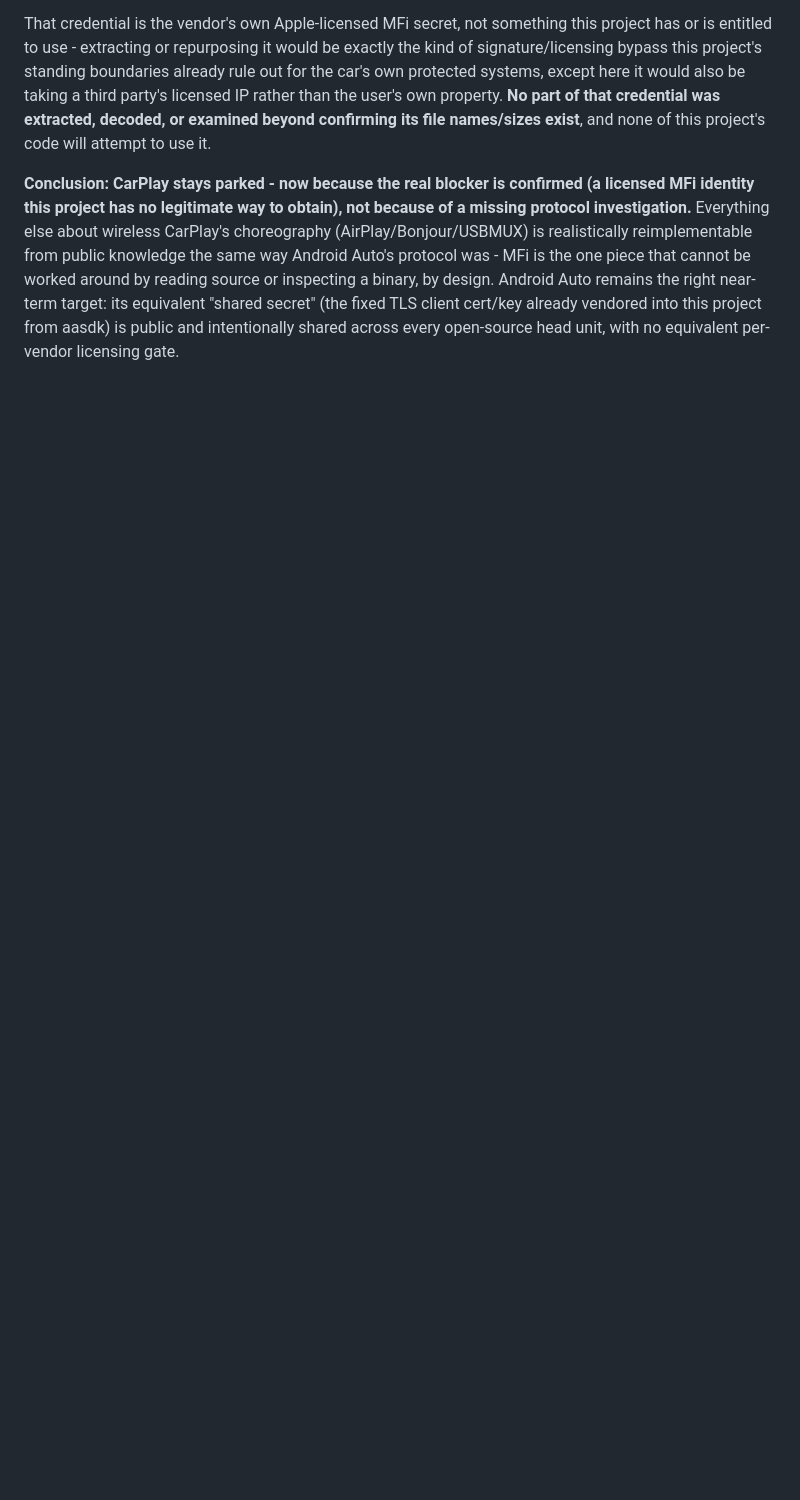
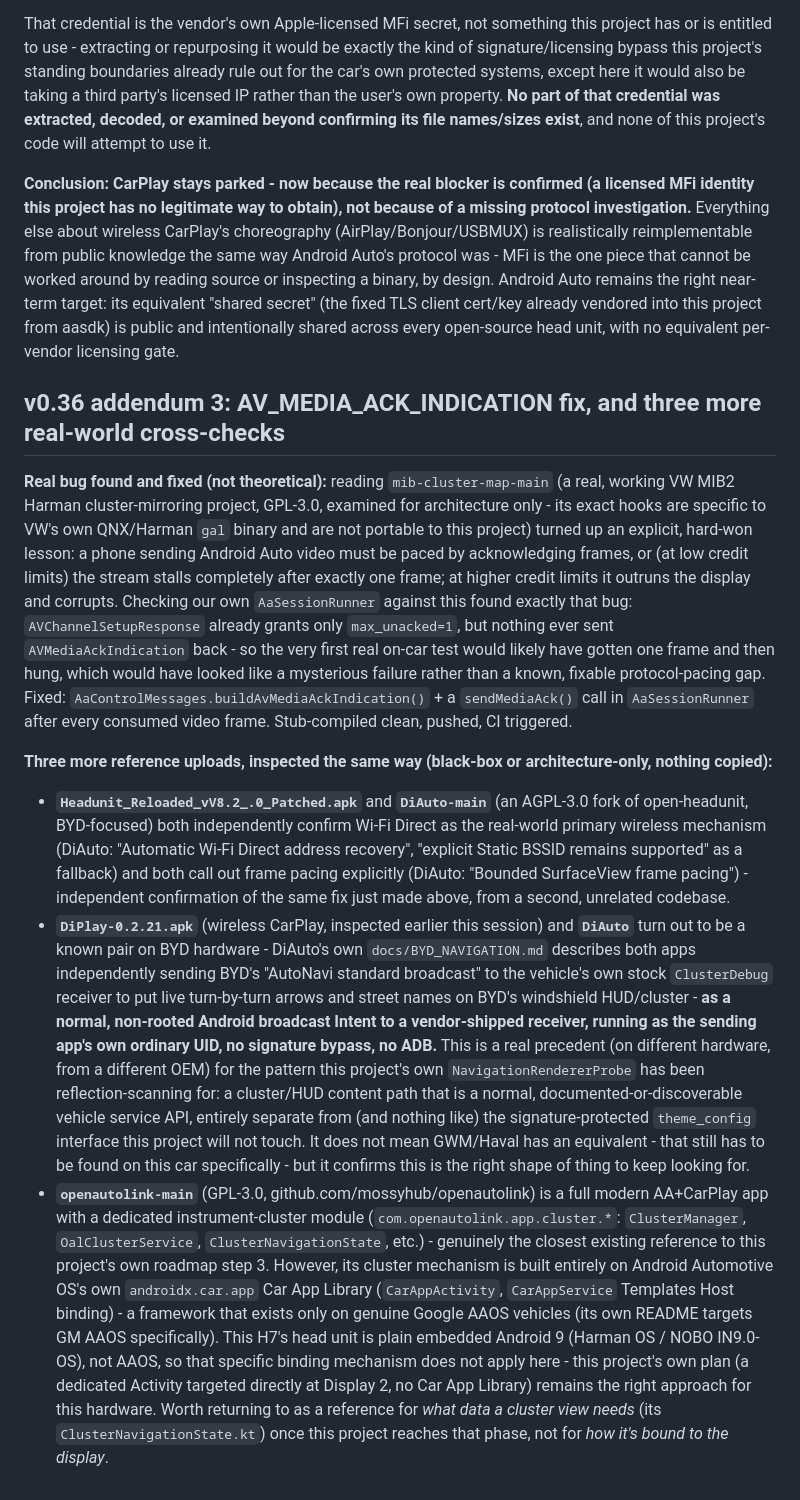
Before and after one commit to jollyboy95/Cluster-test-new, a Markdown page: docs/H7_DISPLAY_ARCHITECTURE.md, the part around the change. GitHub-like rendering; blank space fills up the shorter version.

Commit message:
docs: cross-check three more reference projects against the ack fix and roadmap
Headunit Reloaded and DiAuto (BYD, AGPL-3.0 fork of open-headunit) both
independently confirm Wi-Fi Direct as the real-world primary wireless
mechanism and both call out frame pacing explicitly, cross-confirming the
AVMediaAckIndication fix just made. DiAuto's own BYD_NAVIGATION.md describes
a real precedent on different hardware for a normal, non-rooted cluster/HUD
broadcast API (BYD's AutoNavi broadcast to a stock ClusterDebug receiver) -
the right shape of thing to keep looking for on this car, distinct from the
signature-protected theme_config interface. openautolink-main has a real
instrument-cluster module but it's built on Android Automotive OS's own Car
App Library, which doesn't exist on this non-AAOS head unit - useful later
for what data a cluster view needs, not for how it binds to the display.

Co-Authored-By: Claude Sonnet 5 <noreply@anthropic.com>
Claude-Session: https://claude.ai/code/session_012goTssJ2UMyEotdAzf9oFx

```diff
--- a/docs/H7_DISPLAY_ARCHITECTURE.md
+++ b/docs/H7_DISPLAY_ARCHITECTURE.md
@@ -1027,3 +1027,51 @@ is the one piece that cannot be worked around by reading source or inspecting a
 Android Auto remains the right near-term target: its equivalent "shared secret" (the fixed TLS
 client cert/key already vendored into this project from aasdk) is public and intentionally shared
 across every open-source head unit, with no equivalent per-vendor licensing gate.
+
+## v0.36 addendum 3: AV_MEDIA_ACK_INDICATION fix, and three more real-world cross-checks
+
+**Real bug found and fixed (not theoretical):** reading `mib-cluster-map-main` (a real, working
+VW MIB2 Harman cluster-mirroring project, GPL-3.0, examined for architecture only - its exact
+hooks are specific to VW's own QNX/Harman `gal` binary and are not portable to this project) turned
+up an explicit, hard-won lesson: a phone sending Android Auto video must be paced by acknowledging
+frames, or (at low credit limits) the stream stalls completely after exactly one frame; at higher
+credit limits it outruns the display and corrupts. Checking our own `AaSessionRunner` against this
+found exactly that bug: `AVChannelSetupResponse` already grants only `max_unacked=1`, but nothing
+ever sent `AVMediaAckIndication` back - so the very first real on-car test would likely have gotten
+one frame and then hung, which would have looked like a mysterious failure rather than a known,
+fixable protocol-pacing gap. Fixed: `AaControlMessages.buildAvMediaAckIndication()` + a
+`sendMediaAck()` call in `AaSessionRunner` after every consumed video frame. Stub-compiled clean,
+pushed, CI triggered.
+
+**Three more reference uploads, inspected the same way (black-box or architecture-only, nothing
+copied):**
+- **`Headunit_Reloaded_vV8.2_.0_Patched.apk`** and **`DiAuto-main`** (an AGPL-3.0 fork of
+  open-headunit, BYD-focused) both independently confirm Wi-Fi Direct as the real-world primary
+  wireless mechanism (DiAuto: "Automatic Wi-Fi Direct address recovery", "explicit Static BSSID
+  remains supported" as a fallback) and both call out frame pacing explicitly (DiAuto: "Bounded
+  SurfaceView frame pacing") - independent confirmation of the same fix just made above, from a
+  second, unrelated codebase.
+- **`DiPlay-0.2.21.apk`** (wireless CarPlay, inspected earlier this session) and **`DiAuto`** turn
+  out to be a known pair on BYD hardware - DiAuto's own `docs/BYD_NAVIGATION.md` describes both
+  apps independently sending BYD's "AutoNavi standard broadcast" to the vehicle's own stock
+  `ClusterDebug` receiver to put live turn-by-turn arrows and street names on BYD's windshield
+  HUD/cluster - **as a normal, non-rooted Android broadcast Intent to a vendor-shipped receiver,
+  running as the sending app's own ordinary UID, no signature bypass, no ADB.** This is a real
+  precedent (on different hardware, from a different OEM) for the pattern this project's own
+  `NavigationRendererProbe` has been reflection-scanning for: a cluster/HUD content path that is a
+  normal, documented-or-discoverable vehicle service API, entirely separate from (and nothing like)
+  the signature-protected `theme_config` interface this project will not touch. It does not mean
+  GWM/Haval has an equivalent - that still has to be found on this car specifically - but it
+  confirms this is the right shape of thing to keep looking for.
+- **`openautolink-main`** (GPL-3.0, github.com/mossyhub/openautolink) is a full modern AA+CarPlay
+  app with a dedicated instrument-cluster module (`com.openautolink.app.cluster.*`:
+  `ClusterManager`, `OalClusterService`, `ClusterNavigationState`, etc.) - genuinely the closest
+  existing reference to this project's own roadmap step 3. However, its cluster mechanism is built
+  entirely on Android Automotive OS's own `androidx.car.app` Car App Library (`CarAppActivity`,
+  `CarAppService` Templates Host binding) - a framework that exists only on genuine Google AAOS
+  vehicles (its own README targets GM AAOS specifically). This H7's head unit is plain embedded
+  Android 9 (Harman OS / NOBO IN9.0-OS), not AAOS, so that specific binding mechanism does not
+  apply here - this project's own plan (a dedicated Activity targeted directly at Display 2, no
+  Car App Library) remains the right approach for this hardware. Worth returning to as a reference
+  for *what data a cluster view needs* (its `ClusterNavigationState.kt`) once this project reaches
+  that phase, not for *how it's bound to the display*.
```
